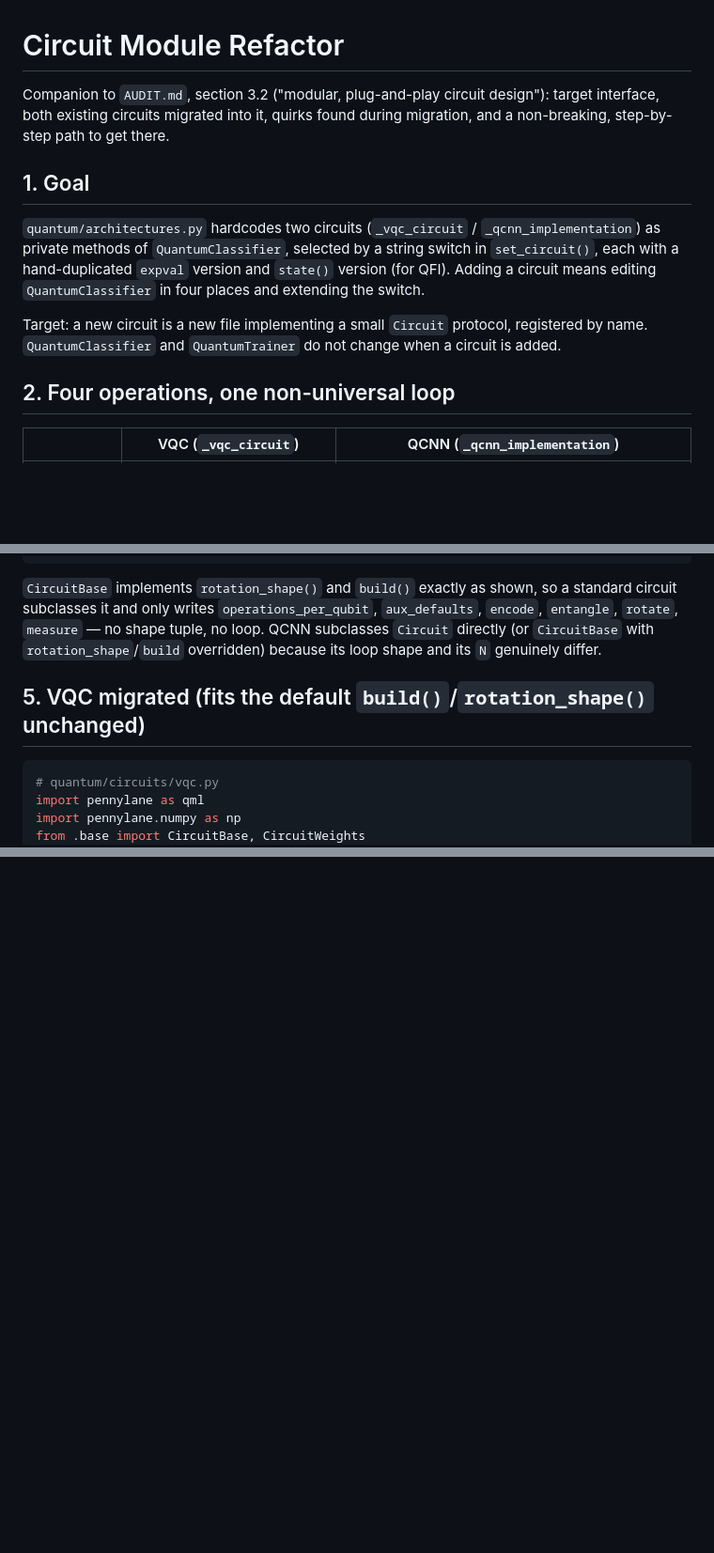
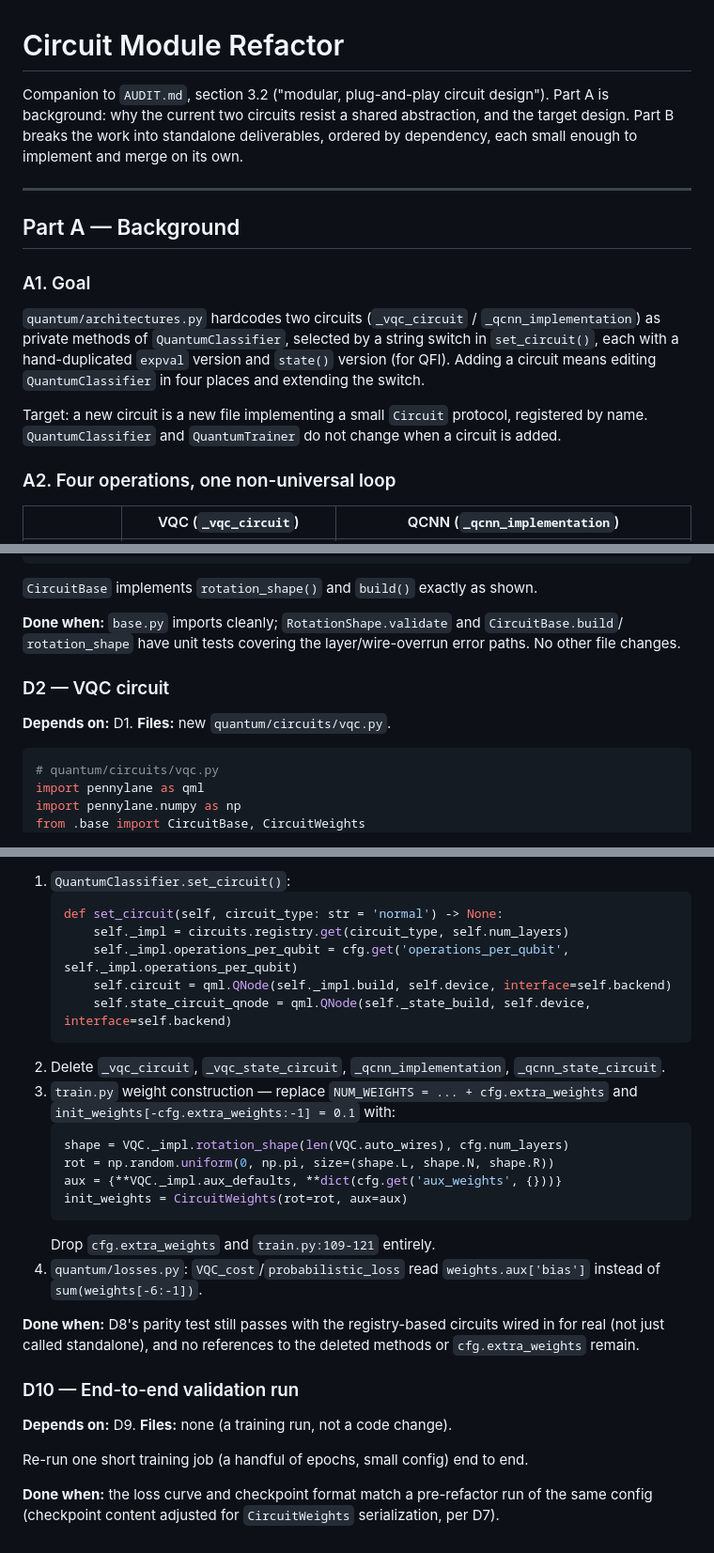
Before and after one commit to neutrino-man4/neo-1p1q, a Markdown page: REFACTOR.md, 3 parts joined by grey strips. Shown at 94% size. Rendered like a GitHub page; blank space fills up the shorter version.

Commit message:
Segment refactor doc into ordered deliverables

````diff
--- a/REFACTOR.md
+++ b/REFACTOR.md
@@ -1,10 +1,15 @@
 # Circuit Module Refactor
 
-Companion to `AUDIT.md`, section 3.2 ("modular, plug-and-play circuit design"): target interface,
-both existing circuits migrated into it, quirks found during migration, and a non-breaking,
-step-by-step path to get there.
+Companion to `AUDIT.md`, section 3.2 ("modular, plug-and-play circuit design"). Part A is
+background: why the current two circuits resist a shared abstraction, and the target design.
+Part B breaks the work into standalone deliverables, ordered by dependency, each small enough to
+implement and merge on its own.
 
-## 1. Goal
+---
+
+## Part A — Background
+
+### A1. Goal
 
 `quantum/architectures.py` hardcodes two circuits (`_vqc_circuit` / `_qcnn_implementation`) as
 private methods of `QuantumClassifier`, selected by a string switch in `set_circuit()`, each with a
@@ -14,7 +19,7 @@ hand-duplicated `expval` version and `state()` version (for QFI). Adding a circu
 Target: a new circuit is a new file implementing a small `Circuit` protocol, registered by name.
 `QuantumClassifier` and `QuantumTrainer` do not change when a circuit is added.
 
-## 2. Four operations, one non-universal loop
+### A2. Four operations, one non-universal loop
 
 | | VQC (`_vqc_circuit`) | QCNN (`_qcnn_implementation`) |
 |---|---|---|
@@ -159,12 +160,15 @@ class Circuit(Protocol):
         return self.measure(weights, wires)
 ```
 
-`CircuitBase` implements `rotation_shape()` and `build()` exactly as shown, so a standard circuit
-subclasses it and only writes `operations_per_qubit`, `aux_defaults`, `encode`, `entangle`,
-`rotate`, `measure` — no shape tuple, no loop. QCNN subclasses `Circuit` directly (or `CircuitBase`
-with `rotation_shape`/`build` overridden) because its loop shape and its `N` genuinely differ.
+`CircuitBase` implements `rotation_shape()` and `build()` exactly as shown.
 
-## 5. VQC migrated (fits the default `build()`/`rotation_shape()` unchanged)
+**Done when:** `base.py` imports cleanly; `RotationShape.validate` and `CircuitBase.build`/
+`rotation_shape` have unit tests covering the layer/wire-overrun error paths. No other file
+changes.
+
+### D2 — VQC circuit
+
+**Depends on:** D1. **Files:** new `quantum/circuits/vqc.py`.
 
 ```python
 # quantum/circuits/vqc.py
@@ -382,0 +398,33 @@ old code paths are removed — gate it on the parity test, not on inspection.
+1. `QuantumClassifier.set_circuit()`:
+   ```python
+   def set_circuit(self, circuit_type: str = 'normal') -> None:
+       self._impl = circuits.registry.get(circuit_type, self.num_layers)
+       self._impl.operations_per_qubit = cfg.get('operations_per_qubit', self._impl.operations_per_qubit)
+       self.circuit = qml.QNode(self._impl.build, self.device, interface=self.backend)
+       self.state_circuit_qnode = qml.QNode(self._state_build, self.device, interface=self.backend)
+   ```
+2. Delete `_vqc_circuit`, `_vqc_state_circuit`, `_qcnn_implementation`, `_qcnn_state_circuit`.
+3. `train.py` weight construction — replace `NUM_WEIGHTS = ... + cfg.extra_weights` and
+   `init_weights[-cfg.extra_weights:-1] = 0.1` with:
+   ```python
+   shape = VQC._impl.rotation_shape(len(VQC.auto_wires), cfg.num_layers)
+   rot = np.random.uniform(0, np.pi, size=(shape.L, shape.N, shape.R))
+   aux = {**VQC._impl.aux_defaults, **dict(cfg.get('aux_weights', {}))}
+   init_weights = CircuitWeights(rot=rot, aux=aux)
+   ```
+   Drop `cfg.extra_weights` and `train.py:109-121` entirely.
+4. `quantum/losses.py`: `VQC_cost`/`probabilistic_loss` read `weights.aux['bias']` instead of
+   `sum(weights[-6:-1])`.
+
+**Done when:** D8's parity test still passes with the registry-based circuits wired in for real
+(not just called standalone), and no references to the deleted methods or `cfg.extra_weights`
+remain.
+
+### D10 — End-to-end validation run
+
+**Depends on:** D9. **Files:** none (a training run, not a code change).
+
+Re-run one short training job (a handful of epochs, small config) end to end.
+
+**Done when:** the loss curve and checkpoint format match a pre-refactor run of the same config
+(checkpoint content adjusted for `CircuitWeights` serialization, per D7).
````
Also changed, not shown: other parts of REFACTOR.md (+127 -120 lines).
